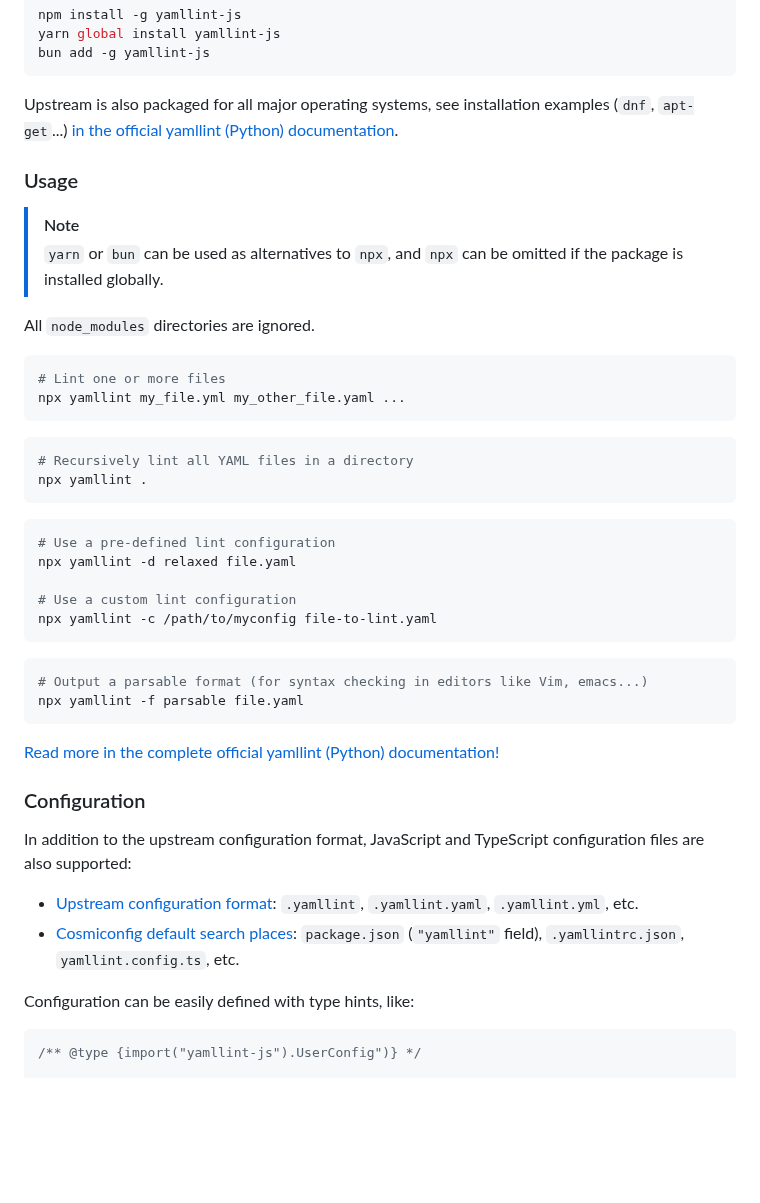
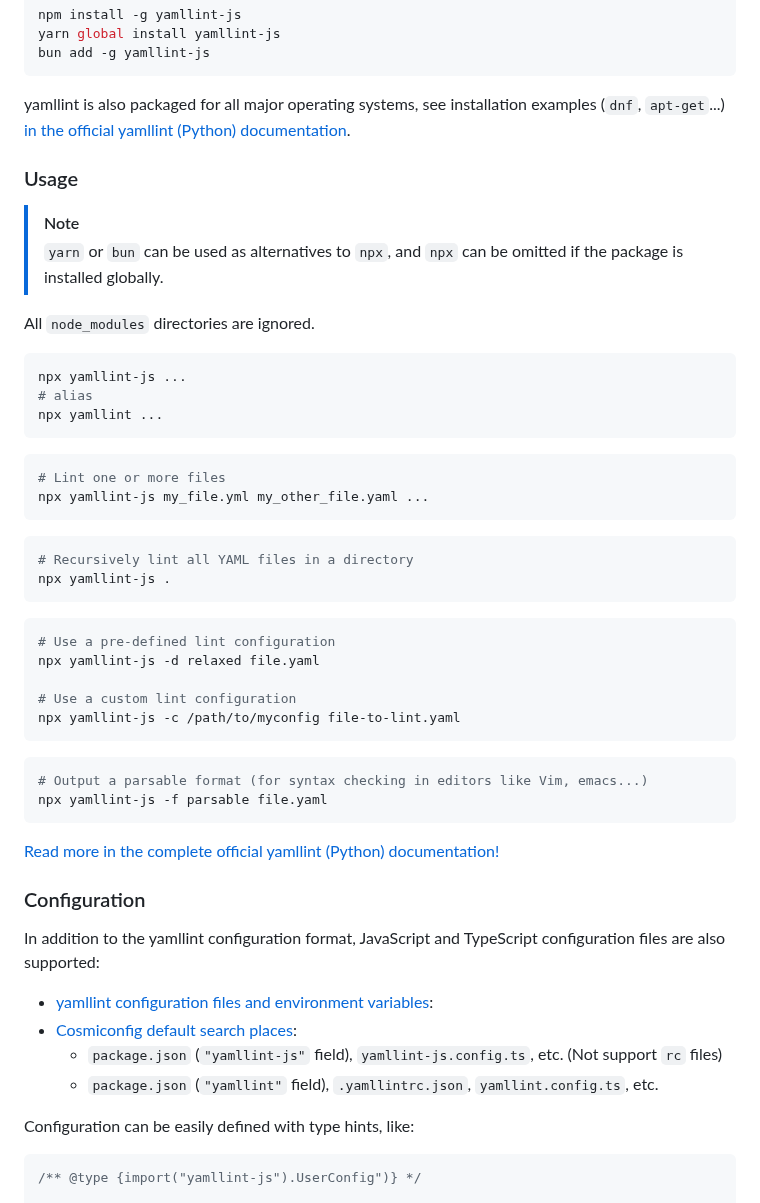
Before and after one commit to kimzuni-labs/yamllint-js, a Markdown page: README.md, the part around one of its changes. Drawn GitHub-style; blank space fills up the shorter version.

````diff
--- a/README.md
+++ b/README.md
@@ -77,7 +77,7 @@ yarn global install yamllint-js
 bun add -g yamllint-js
 ```
 
-Upstream is also packaged for all major operating systems,
+yamllint is also packaged for all major operating systems,
 see installation examples (`dnf`, `apt-get`...)
 [in the official yamllint (Python) documentation](https://yamllint.readthedocs.io/en/stable/quickstart.html).
 
@@ -92,26 +92,32 @@ see installation examples (`dnf`, `apt-get`...)
 All `node_modules` directories are ignored.
 
 ```shell
+npx yamllint-js ...
+# alias
+npx yamllint ...
+```
+
+```shell
 # Lint one or more files
-npx yamllint my_file.yml my_other_file.yaml ...
+npx yamllint-js my_file.yml my_other_file.yaml ...
 ```
 
 ```shell
 # Recursively lint all YAML files in a directory
-npx yamllint .
+npx yamllint-js .
 ```
 
 ```shell
 # Use a pre-defined lint configuration
-npx yamllint -d relaxed file.yaml
+npx yamllint-js -d relaxed file.yaml
 
 # Use a custom lint configuration
-npx yamllint -c /path/to/myconfig file-to-lint.yaml
+npx yamllint-js -c /path/to/myconfig file-to-lint.yaml
 ```
 
 ```shell
 # Output a parsable format (for syntax checking in editors like Vim, emacs...)
-npx yamllint -f parsable file.yaml
+npx yamllint-js -f parsable file.yaml
 ```
 
 [Read more in the complete official yamllint (Python) documentation!](https://yamllint.readthedocs.io/)
@@ -120,13 +126,13 @@ npx yamllint -f parsable file.yaml
 
 ### Configuration
 
-In addition to the upstream configuration format,
+In addition to the yamllint configuration format,
 JavaScript and TypeScript configuration files are also supported:
 
-- [Upstream configuration format](https://github.com/adrienverge/yamllint/blob/73b9c0b54270076e2c76e2e6bfd428aa4203ed3a/yamllint/cli.py#L134):
-  `.yamllint`, `.yamllint.yaml`, `.yamllint.yml`, etc.
+- [yamllint configuration files and environment variables](https://yamllint.readthedocs.io/en/stable/configuration.html):
 - [Cosmiconfig default search places](https://github.com/cosmiconfig/cosmiconfig/blob/a5a842547c13392ebb89a485b9e56d9f37e3cbd3/src/defaults.ts#L12-L32):
-  `package.json` (`"yamllint"` field),  `.yamllintrc.json`,  `yamllint.config.ts`, etc.
+  + `package.json` (`"yamllint-js"` field),  `yamllint-js.config.ts`, etc. (Not support `rc` files)
+  + `package.json` (`"yamllint"` field),  `.yamllintrc.json`,  `yamllint.config.ts`, etc.
 
 Configuration can be easily defined with type hints, like:
 
````
Also changed, not shown: other parts of README.md (+8 -6 lines), CONTRIBUTING.md (+1 -1 lines), images/npx-yamllint-js.png (added), images/screenshot.png (deleted), images/yamllint-js.config.mjs.png (added), images/yamllint.config.mjs.png (deleted), 9 other files.
